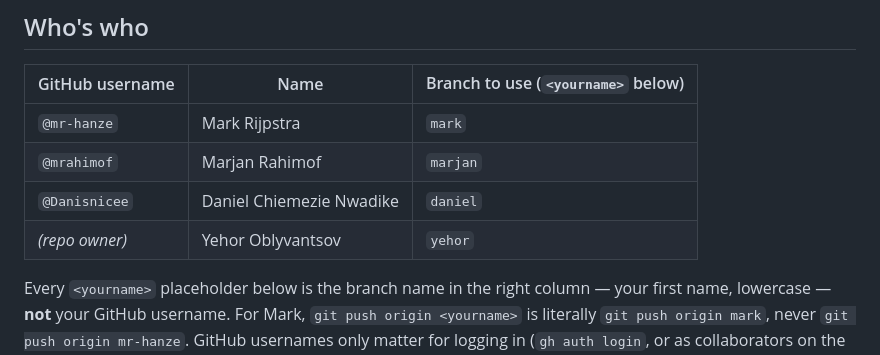
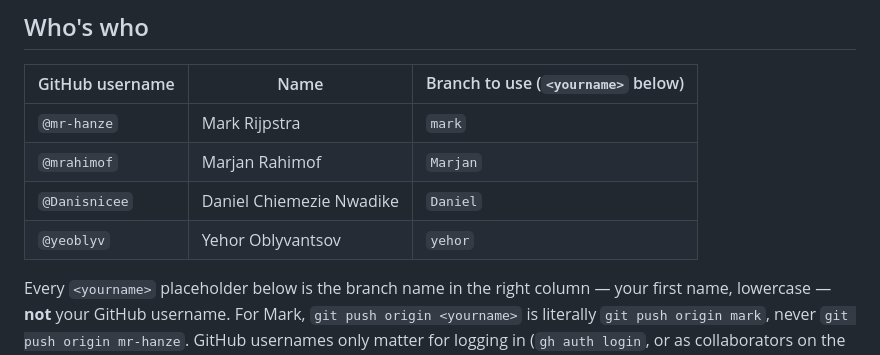
Before and after one commit to yeoblyv/corrida, a Markdown page: docs/git-cheatsheet.md, the part around the change. GitHub-like rendering.

Commit message:
chore: branches names updated to existing ones
changed to capitals for members who made branches with capital letter on the beginning

```diff
--- a/docs/git-cheatsheet.md
+++ b/docs/git-cheatsheet.md
@@ -9,9 +9,9 @@ code style, definition of done) see [CONTRIBUTING.md](../CONTRIBUTING.md)
 | GitHub username | Name | Branch to use (`<yourname>` below) |
 | --- | --- | --- |
 | `@mr-hanze` | Mark Rijpstra | `mark` |
-| `@mrahimof` | Marjan Rahimof | `marjan` |
-| `@Danisnicee` | Daniel Chiemezie Nwadike | `daniel` |
-| *(repo owner)* | Yehor Oblyvantsov | `yehor` |
+| `@mrahimof` | Marjan Rahimof | `Marjan` |
+| `@Danisnicee` | Daniel Chiemezie Nwadike | `Daniel` |
+| `@yeoblyv` | Yehor Oblyvantsov | `yehor` |
 
 Every `<yourname>` placeholder below is the branch name in the right
 column — your first name, lowercase — **not** your GitHub username. For
```
